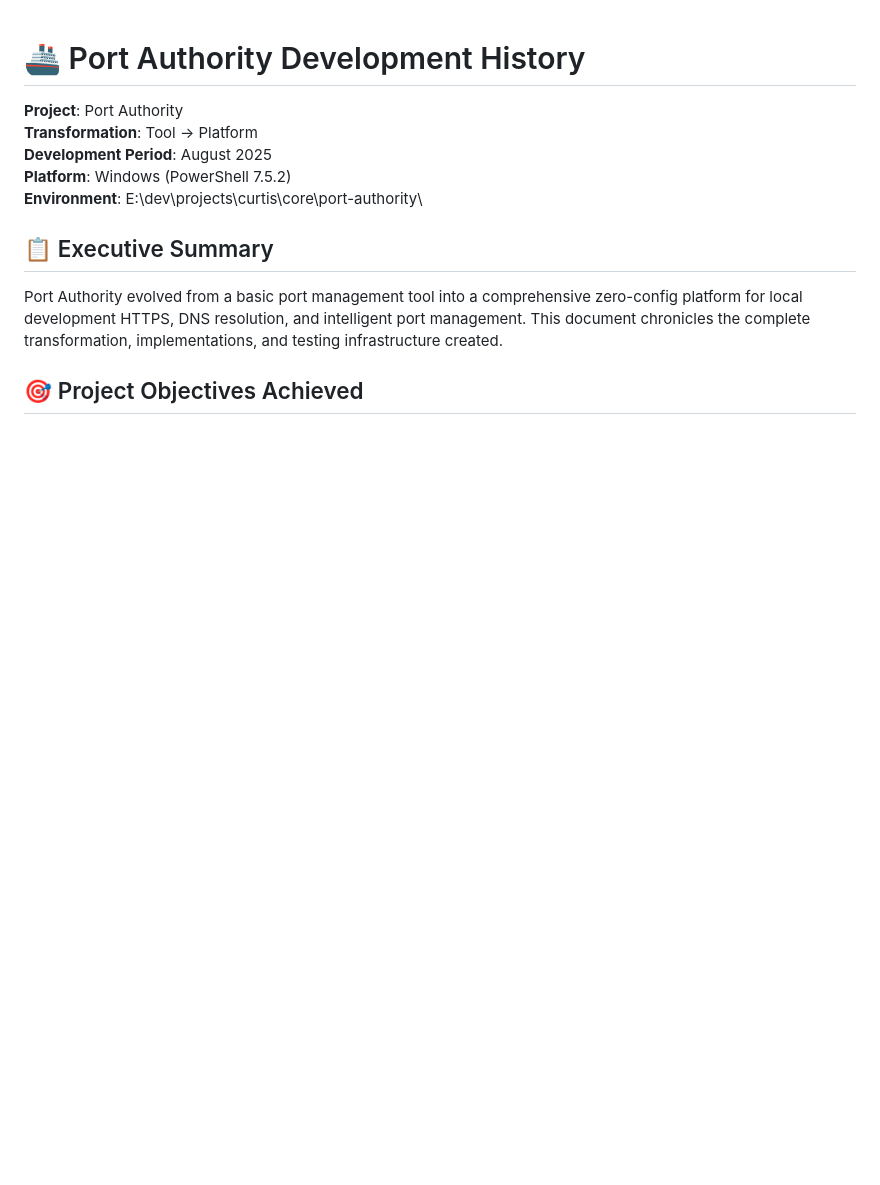
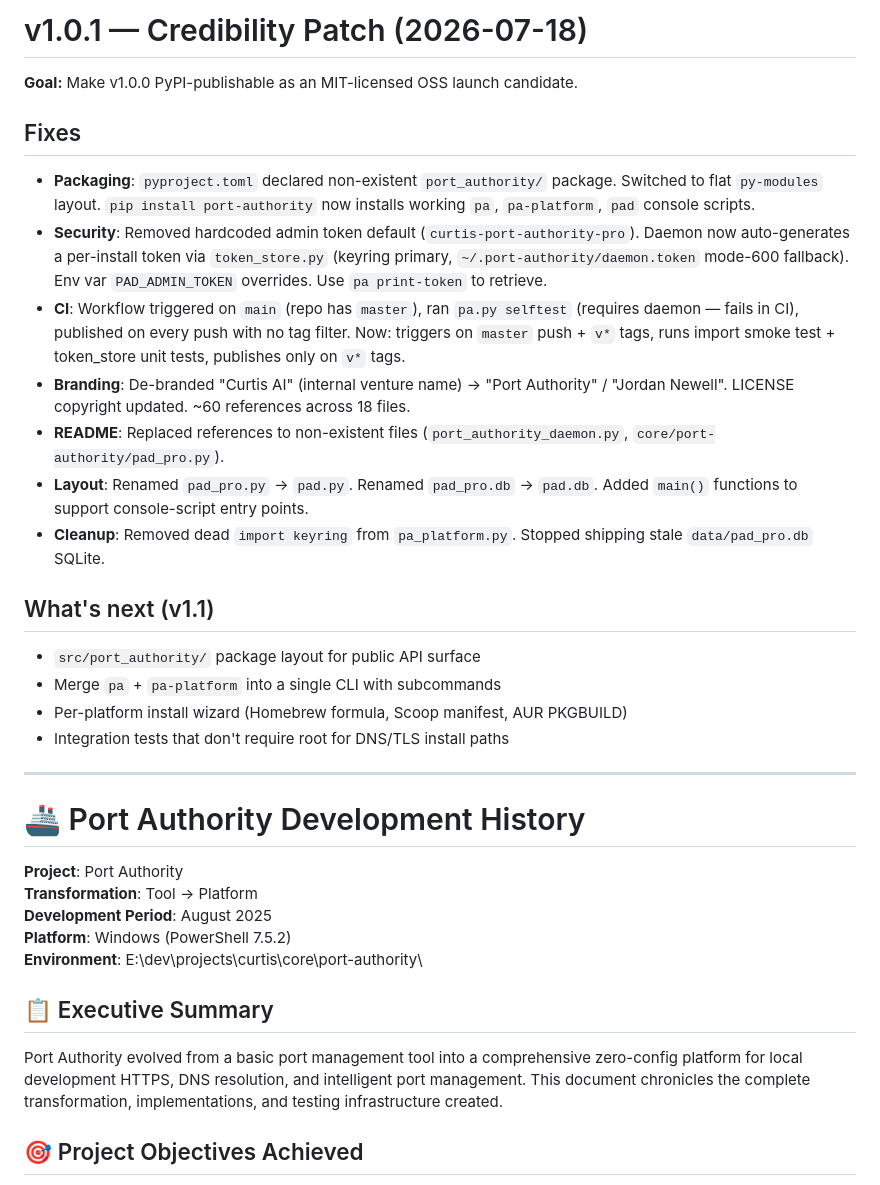
Before and after one commit to JordanNewell/harbormasterd, a Markdown page: DEVELOPMENT_HISTORY.md, the part around the change. GitHub-like rendering; blank space fills up the shorter version.

Commit message:
docs: prepend v1.0.1 release notes to DEVELOPMENT_HISTORY

```diff
--- a/DEVELOPMENT_HISTORY.md
+++ b/DEVELOPMENT_HISTORY.md
@@ -1,3 +1,26 @@
+# v1.0.1 — Credibility Patch (2026-07-18)
+
+**Goal:** Make v1.0.0 PyPI-publishable as an MIT-licensed OSS launch candidate.
+
+## Fixes
+
+- **Packaging**: `pyproject.toml` declared non-existent `port_authority/` package. Switched to flat `py-modules` layout. `pip install port-authority` now installs working `pa`, `pa-platform`, `pad` console scripts.
+- **Security**: Removed hardcoded admin token default (`curtis-port-authority-pro`). Daemon now auto-generates a per-install token via `token_store.py` (keyring primary, `~/.port-authority/daemon.token` mode-600 fallback). Env var `PAD_ADMIN_TOKEN` overrides. Use `pa print-token` to retrieve.
+- **CI**: Workflow triggered on `main` (repo has `master`), ran `pa.py selftest` (requires daemon — fails in CI), published on every push with no tag filter. Now: triggers on `master` push + `v*` tags, runs import smoke test + token_store unit tests, publishes only on `v*` tags.
+- **Branding**: De-branded "Curtis AI" (internal venture name) → "Port Authority" / "Jordan Newell". LICENSE copyright updated. ~60 references across 18 files.
+- **README**: Replaced references to non-existent files (`port_authority_daemon.py`, `core/port-authority/pad_pro.py`).
+- **Layout**: Renamed `pad_pro.py` → `pad.py`. Renamed `pad_pro.db` → `pad.db`. Added `main()` functions to support console-script entry points.
+- **Cleanup**: Removed dead `import keyring` from `pa_platform.py`. Stopped shipping stale `data/pad_pro.db` SQLite.
+
+## What's next (v1.1)
+
+- `src/port_authority/` package layout for public API surface
+- Merge `pa` + `pa-platform` into a single CLI with subcommands
+- Per-platform install wizard (Homebrew formula, Scoop manifest, AUR PKGBUILD)
+- Integration tests that don't require root for DNS/TLS install paths
+
+---
+
 # 🚢 Port Authority Development History
 
 **Project**: Port Authority
```
